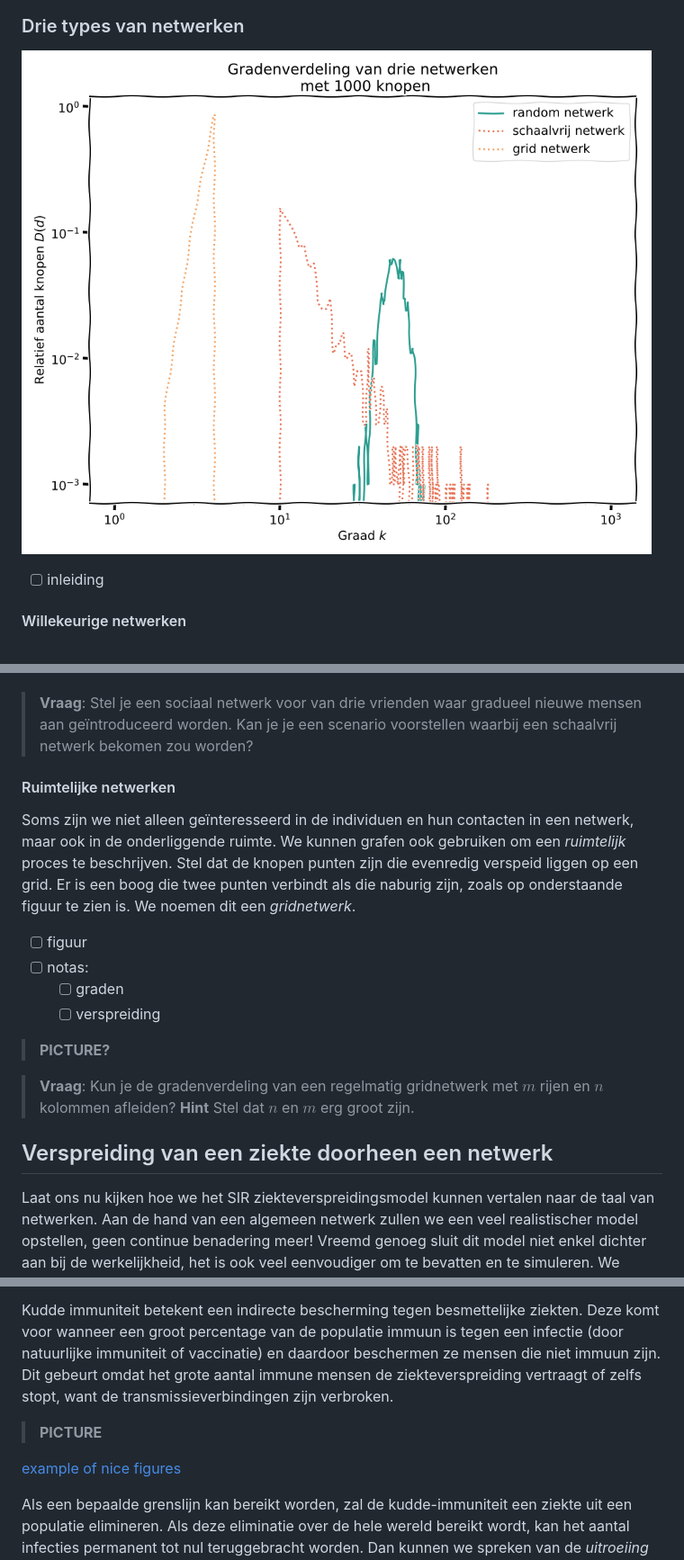
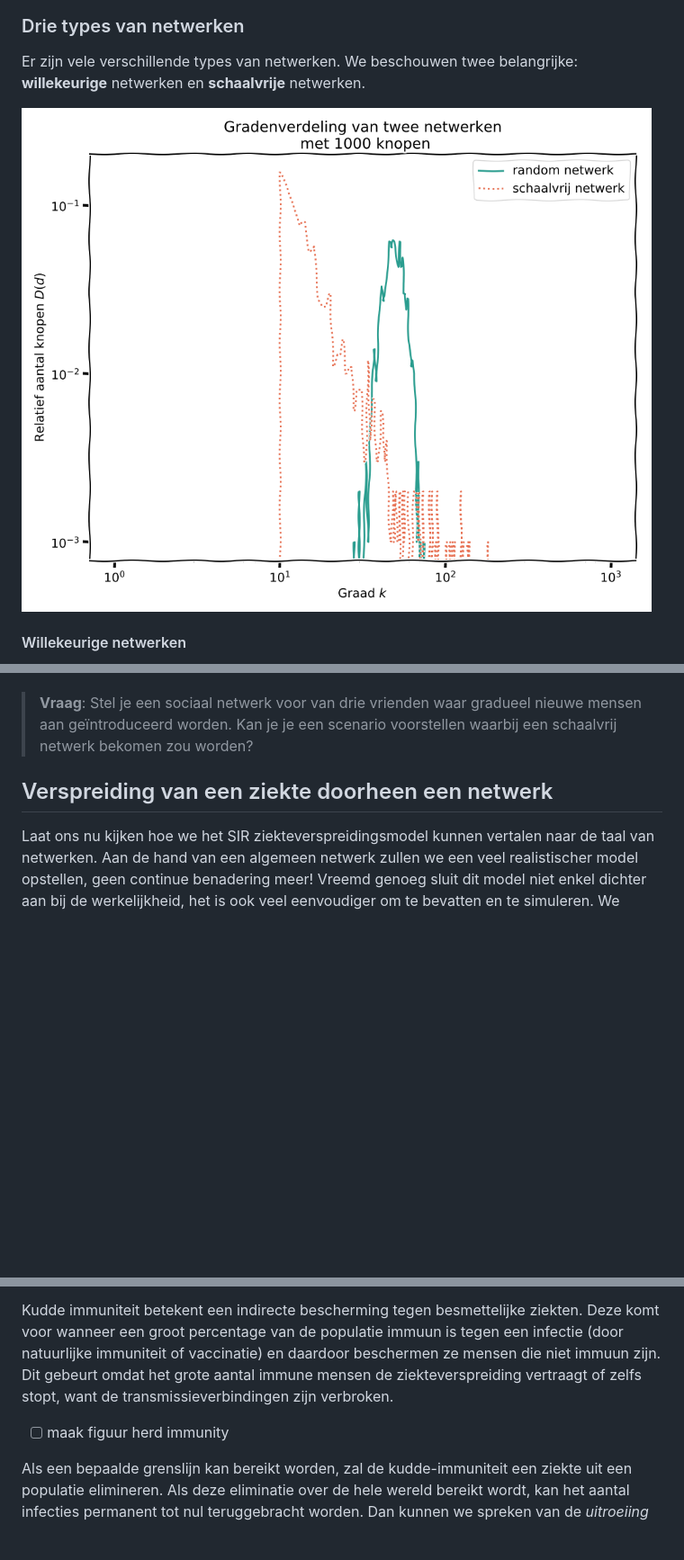
Before and after one commit to MichielStock/Biowiskundedagen, a Markdown page: notas/ziekteverspeiding.md, 3 parts joined by grey strips. Shown: that part at 90% size. Rendered like a GitHub page; pictures changed too: figuren/gradenverdelingen.png; blank space fills up the shorter version.

Commit message:
:knife: removed grid networks

```diff
--- a/notas/ziekteverspeiding.md
+++ b/notas/ziekteverspeiding.md
@@ -162,9 +162,10 @@ $$
 
 ### Drie types van netwerken
 
+Er zijn vele verschillende types van netwerken. We beschouwen twee belangrijke: **willekeurige** netwerken en **schaalvrije** netwerken.
+
 ![Illustraties van gradenverdelingen van verschillende types van netwerken.](../figuren/gradenverdelingen.png)
 
-- [ ] inleiding
 
 #### Willekeurige netwerken
 
@@ -224,20 +225,6 @@ Schaalvrije netwerken komen overal voor:
 - netwerken die interacties (bogen) weergeven tussen eiwitten (knopen).
 
 > **Vraag**: Stel je een sociaal netwerk voor van drie vrienden waar gradueel nieuwe mensen aan geïntroduceerd worden. Kan je je een scenario voorstellen waarbij een schaalvrij netwerk bekomen zou worden?
-
-#### Ruimtelijke netwerken
-
-Soms zijn we niet alleen geïnteresseerd in de individuen en hun contacten in een netwerk, maar ook in de onderliggende ruimte. We kunnen grafen ook gebruiken om een *ruimtelijk* proces te beschrijven. Stel dat de knopen punten zijn die evenredig verspeid liggen op een grid. Er is een boog die twee punten verbindt als die naburig zijn, zoals op onderstaande figuur te zien is. We noemen dit een *gridnetwerk*.
-
-- [ ] figuur
-- [ ] notas:
-    - [ ] graden
-    - [ ] verspreiding
-
-> **PICTURE?**
-
-> **Vraag**: Kun je de gradenverdeling van een regelmatig gridnetwerk met $m$ rijen en $n$ kolommen afleiden? **Hint** Stel dat $n$ en $m$ erg groot zijn.
-
 
 ## Verspreiding van een ziekte doorheen een netwerk
 
@@ -342,9 +329,7 @@ Sommige mensen kunnen door verschillende redenen niet immuun worden. Bijvoorbeel
 
 Kudde immuniteit betekent een indirecte bescherming tegen besmettelijke ziekten. Deze komt voor wanneer een groot percentage van de populatie immuun is tegen een infectie (door natuurlijke immuniteit of vaccinatie) en daardoor beschermen ze mensen die niet immuun zijn. Dit gebeurt omdat het grote aantal immune mensen de ziekteverspreiding vertraagt of zelfs stopt, want de transmissieverbindingen zijn verbroken.
 
-> **PICTURE**
-
-[example of nice figures](https://www.reddit.com/r/dataisbeautiful/comments/5v72fw/how_herd_immunity_works_oc/)
+- [ ] maak figuur herd immunity
 
 Als een bepaalde grenslijn kan bereikt worden, zal de kudde-immuniteit een ziekte uit een populatie elimineren. Als deze eliminatie over de hele wereld bereikt wordt, kan het aantal infecties permanent tot nul teruggebracht worden. Dan kunnen we spreken van de *uitroeiing* van de ziekte. Het moet duidelijk zijn dat volledige uitroeiing zeer moeilijk te bereiken is. Veel ziekten zijn regionaal uitgeroeid (bijvoorbeeld cholera in België), terwijl slechts twee ziekten wereldwijd uitgeroeid zijn: pokken en runderpest.
 
```
Also changed, not shown: other parts of notas/ziekteverspeiding.md (+1 -1 lines), 1 other file.
